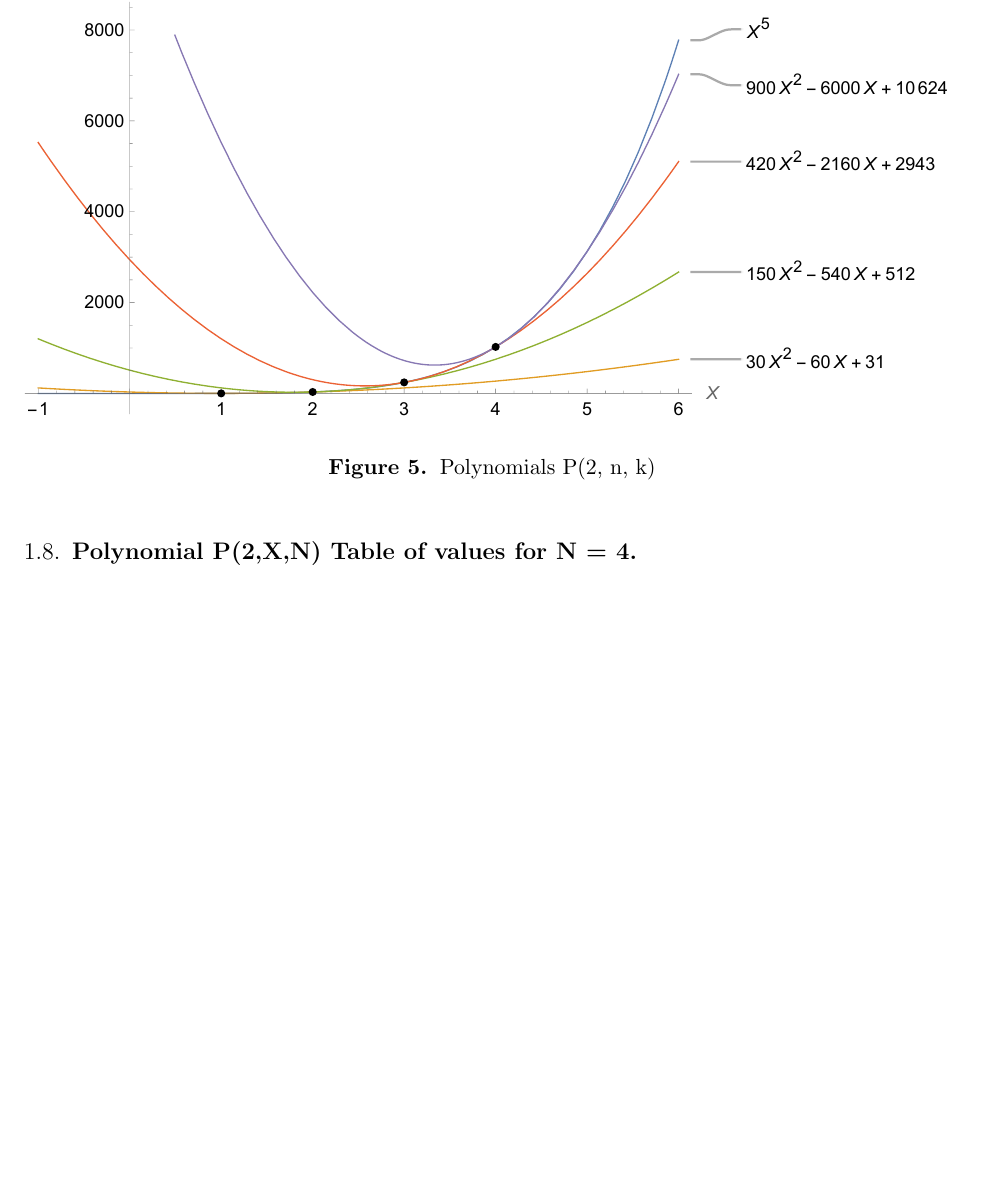
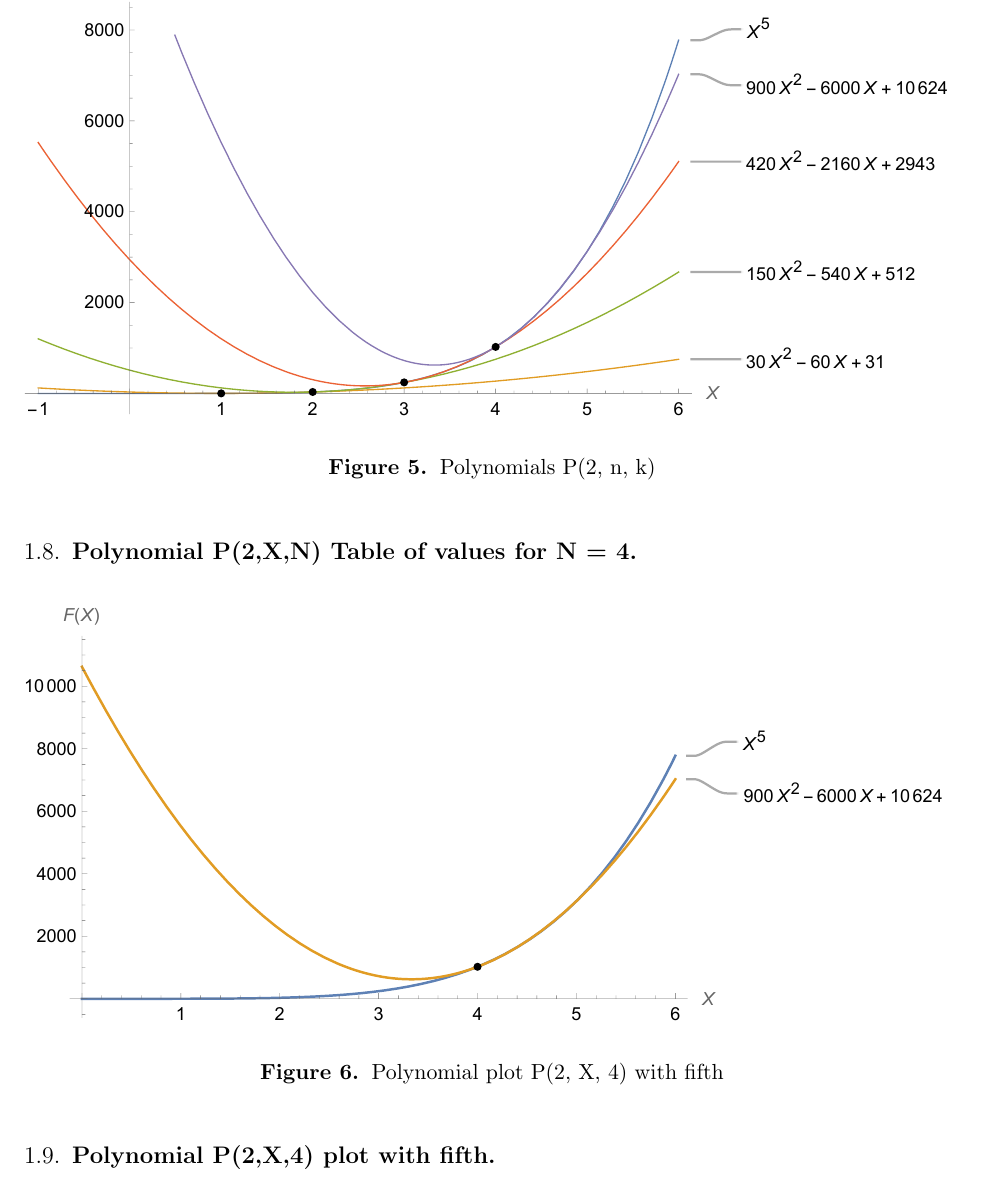
Before and after one commit to kolosovpetro/PlotsOfClosedForms, a LaTeX paper (src/PlotsOfClosedForms.tex, which reads src/sections/03_polynomials_plot_p2_n4_with_fifth.tex): part of page 9 of 21, cut so that both start at the same text, the shorter picture padded with empty space. Compiled offline with pdfLaTeX.

Commit message:
add figure

```diff
--- a/src/PlotsOfClosedForms.tex
+++ b/src/PlotsOfClosedForms.tex
@@ -169,24 +171,31 @@
     \subsection{Polynomial Q(1,X,6) plot with cubes}
     \input{sections/02_polynomials_plot_q1_n6_with_cubes}
 
+    % P2
     \subsection{Polynomials P(2,X,N)}
     \input{sections/03_polynomials_p2}
 
     \subsection{Polynomial P(2,X,N) Table of values for N = 4}
     \input{sections/03_polynomials_p2_table_n4}
 
+    \subsection{Polynomial P(2,X,4) plot with fifth}
+    \input{sections/03_polynomials_plot_p2_n4_with_fifth}
+
+    % Q2
     \subsection{Polynomials Q(2,X,N)}
     \input{sections/04_polynomials_q2}
 
     \subsection{Polynomial Q(2,X,N) Table of values for N = 4}
     \input{sections/04_polynomials_q2_table_n4}
 
+    % P3
     \subsection{Polynomials P(3,X,N)}
     \input{sections/05_polynomials_p3}
 
     \subsection{Polynomial P(3,X,N) Table of values for N = 3}
     \input{sections/05_polynomials_p3_table_n3}
 
+    % Q3
     \subsection{Polynomials Q(3,X,N)}
     \input{sections/06_polynomials_q3}
 
--- /dev/null
+++ b/src/sections/03_polynomials_plot_p2_n4_with_fifth.tex
@@ -0,0 +1,5 @@
+\begin{figure}[H]
+    \centering
+    \includegraphics[width=1\textwidth]{sections/images/03_plots_polynomial_p2_n4_with_fifth}
+    ~\caption{Polynomial plot P(2, X, 4) with fifth}\label{fig:figure9}
+\end{figure}
```
Also changed, not shown: out/PlotsOfClosedForms.pdf, src/PlotsOfClosedForms.tex (2 more changed lines).
